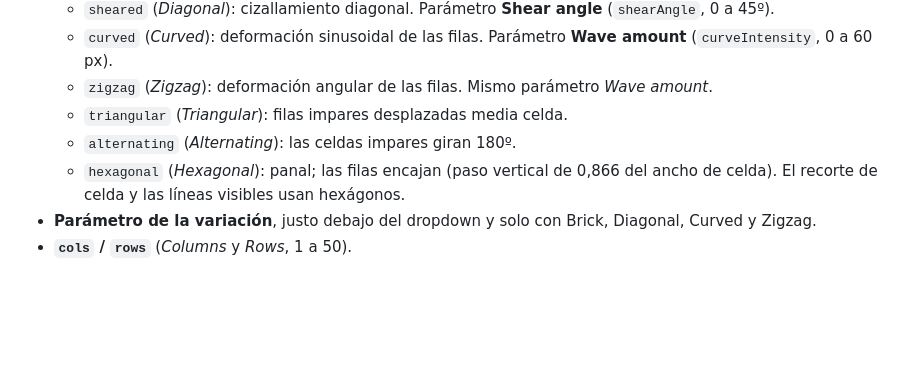
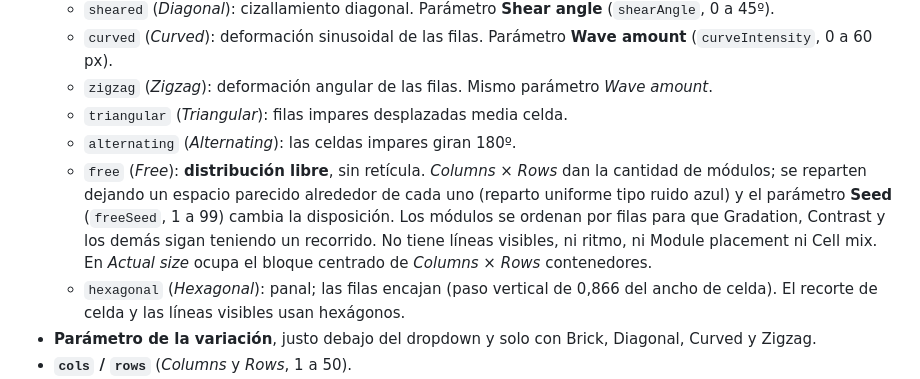
Before and after one commit to dMore88/module-studio, a Markdown page: STUDIO_CONTROLS_GUIDE.md, the part around the change. Drawn GitHub-style; blank space fills up the shorter version.

Commit message:
docs: guide entry for the Free distribution

```diff
--- a/STUDIO_CONTROLS_GUIDE.md
+++ b/STUDIO_CONTROLS_GUIDE.md
@@ -111,6 +111,7 @@ Multiplica el módulo en una retícula ortogonal sobre el plano cartesiano $X, Y
   * `zigzag` (*Zigzag*): deformación angular de las filas. Mismo parámetro *Wave amount*.
   * `triangular` (*Triangular*): filas impares desplazadas media celda.
   * `alternating` (*Alternating*): las celdas impares giran 180º.
+  * `free` (*Free*): **distribución libre**, sin retícula. *Columns* × *Rows* dan la cantidad de módulos; se reparten dejando un espacio parecido alrededor de cada uno (reparto uniforme tipo ruido azul) y el parámetro **Seed** (`freeSeed`, 1 a 99) cambia la disposición. Los módulos se ordenan por filas para que Gradation, Contrast y los demás sigan teniendo un recorrido. No tiene líneas visibles, ni ritmo, ni Module placement ni Cell mix. En *Actual size* ocupa el bloque centrado de *Columns* × *Rows* contenedores.
   * `hexagonal` (*Hexagonal*): panal; las filas encajan (paso vertical de 0,866 del ancho de celda). El recorte de celda y las líneas visibles usan hexágonos.
 * **Parámetro de la variación**, justo debajo del dropdown y solo con Brick, Diagonal, Curved y Zigzag.
 * **`cols` / `rows`** (*Columns* y *Rows*, 1 a 50).
```
